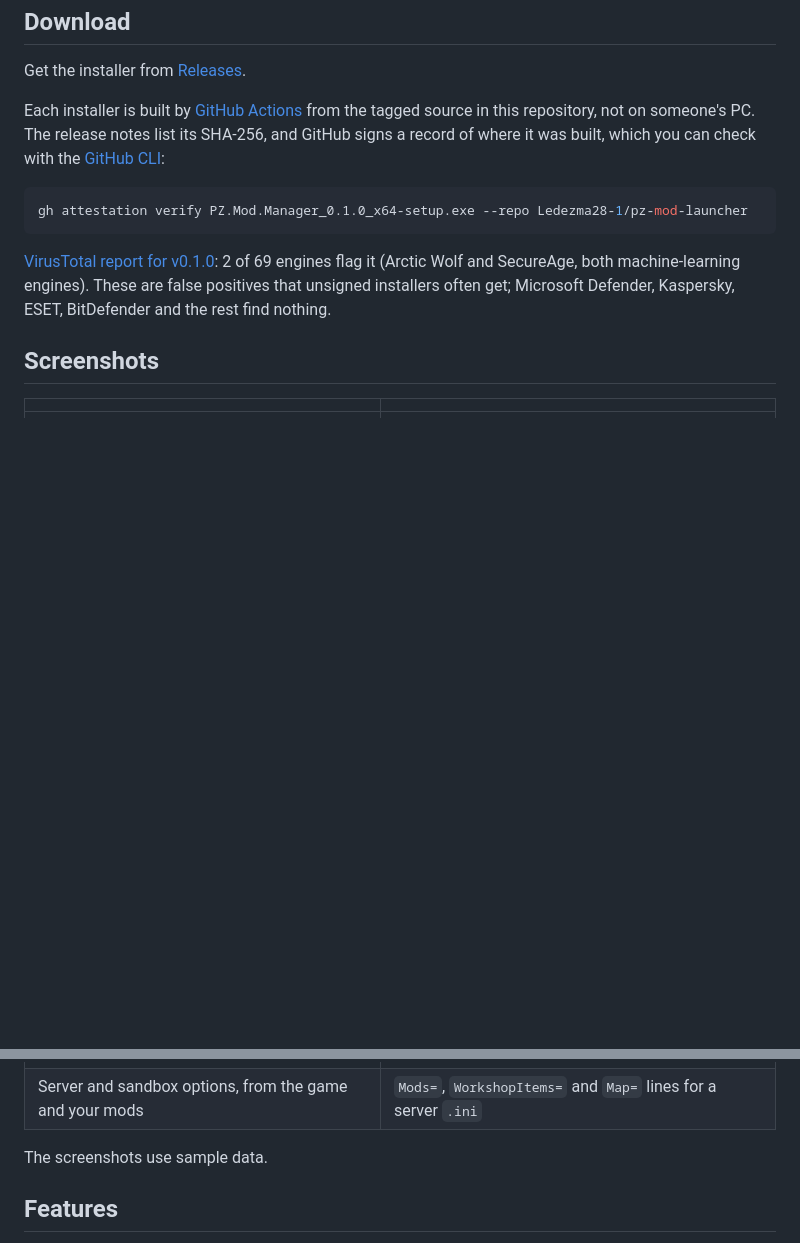
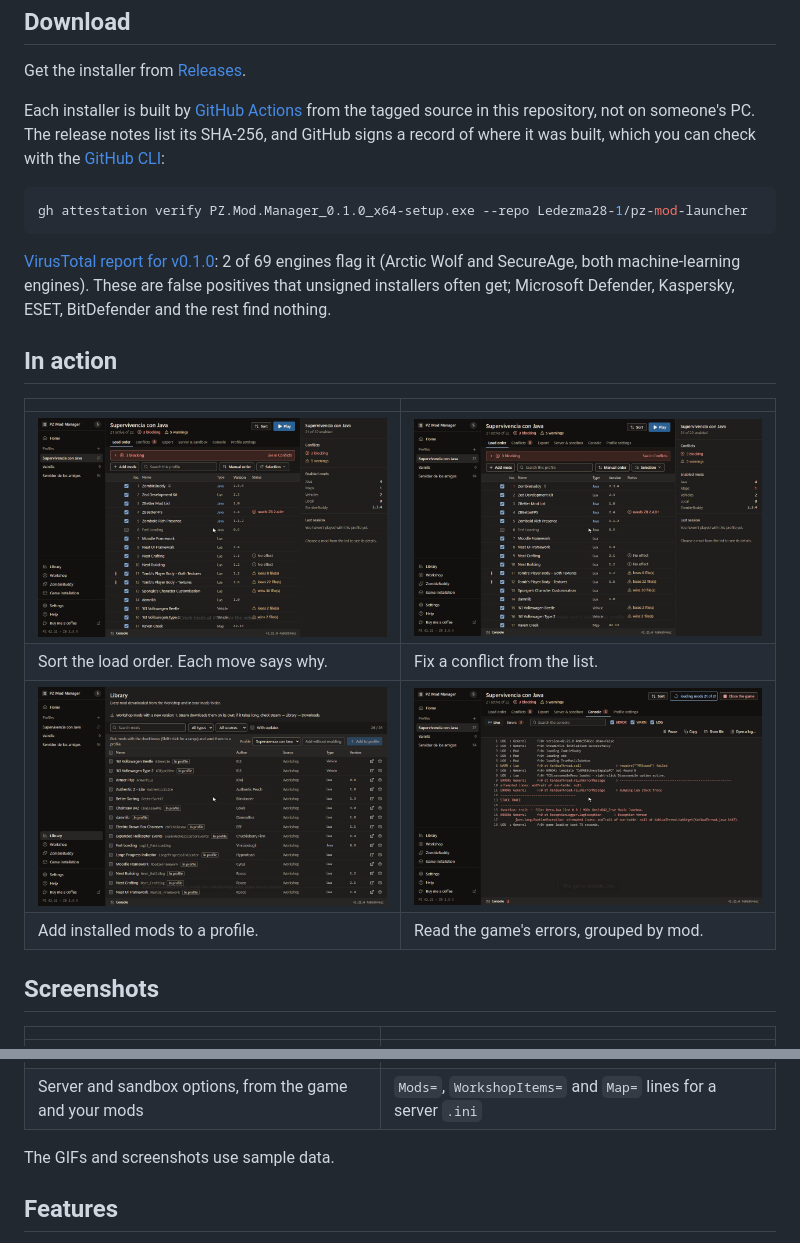
Before and after one commit to Ledezma28-1/pz-mod-launcher, a Markdown page: README.md, 2 parts joined by grey strips. GitHub-like rendering; pictures changed too: screenshots/conflicts.gif (added), screenshots/console.gif (added), screenshots/library.gif (added); blank space fills up the shorter version.

```diff
--- a/README.md
+++ b/README.md
@@ -20,6 +20,15 @@ gh attestation verify PZ.Mod.Manager_0.1.0_x64-setup.exe --repo Ledezma28-1/pz-m
 
 [VirusTotal report for v0.1.0](https://www.virustotal.com/gui/file/ce47540fafe8558b1a718a4bd1cec76fddf5c78f9b91287d96c80678ddf47890): 2 of 69 engines flag it (Arctic Wolf and SecureAge, both machine-learning engines). These are false positives that unsigned installers often get; Microsoft Defender, Kaspersky, ESET, BitDefender and the rest find nothing.
 
+## In action
+
+| | |
+|---|---|
+| ![Sorting the load order: each move says why](screenshots/sort.gif) | ![Disabling a mod that won't load clears its conflict](screenshots/conflicts.gif) |
+| Sort the load order. Each move says why. | Fix a conflict from the list. |
+| ![Adding installed mods to a profile from the Library](screenshots/library.gif) | ![Game console errors grouped by mod](screenshots/console.gif) |
+| Add installed mods to a profile. | Read the game's errors, grouped by mod. |
+
 ## Screenshots
 
 | | |
@@ -31,7 +40,7 @@ gh attestation verify PZ.Mod.Manager_0.1.0_x64-setup.exe --repo Ledezma28-1/pz-m
 | ![Server and sandbox options editor](screenshots/sandbox.png) | ![Server .ini lines and map order](screenshots/export.png) |
 | Server and sandbox options, from the game and your mods | `Mods=`, `WorkshopItems=` and `Map=` lines for a server `.ini` |
 
-The screenshots use sample data.
+The GIFs and screenshots use sample data.
 
 ## Features
 
```
Also changed, not shown: README.es.md (+10 -1 lines), 1 other file.
